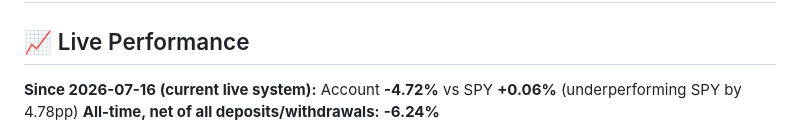
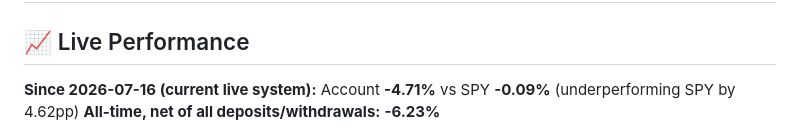
Before and after one commit to 14H034160212/AlphaTrader, a Markdown page: README.md, the part around one of its changes. GitHub-like rendering.

Commit message:
Auto-update live performance in README

```diff
--- a/README.md
+++ b/README.md
@@ -14,6 +14,6 @@
 ## 📈 Live Performance
 
 <!-- PERFORMANCE:START -->
-**Since 2026-07-16 (current live system):** Account **-4.72%** vs SPY **+0.06%** (underperforming SPY by 4.78pp)
-**All-time, net of all deposits/withdrawals:** **-6.24%**
+**Since 2026-07-16 (current live system):** Account **-4.71%** vs SPY **-0.09%** (underperforming SPY by 4.62pp)
+**All-time, net of all deposits/withdrawals:** **-6.23%**
 
```
Also changed, not shown: other parts of README.md (+1 -1 lines).
